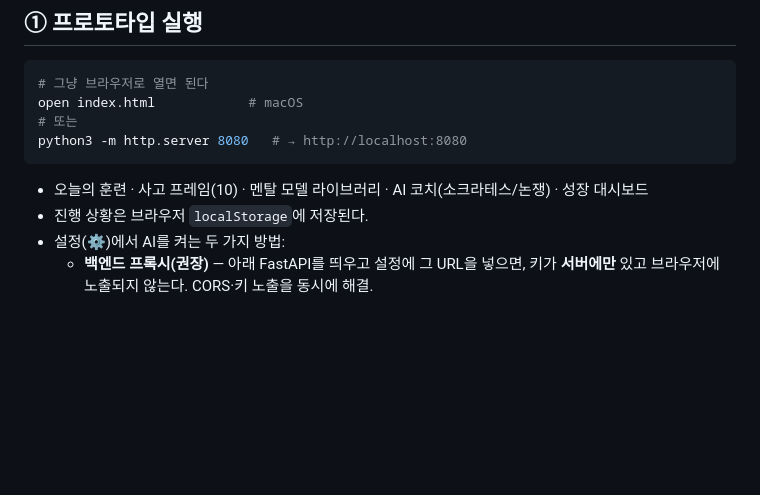
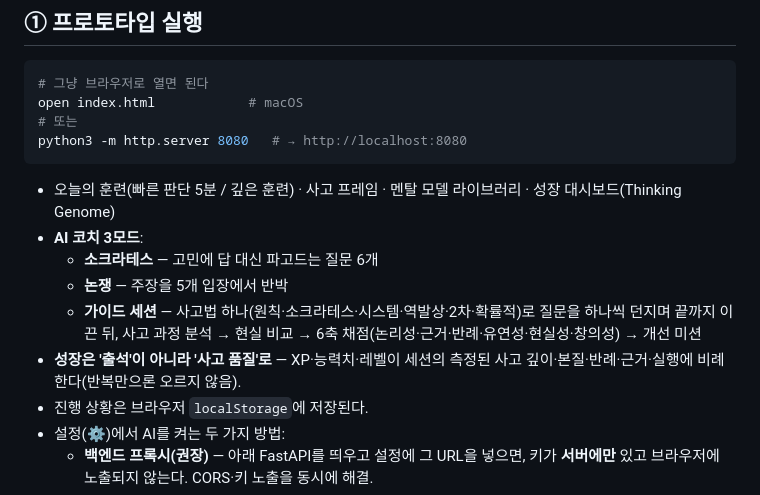
Before and after one commit to luiseluise0619-wq/thinking, a Markdown page: README.md, the part around the change. GitHub-like rendering; blank space fills up the shorter version.

Commit message:
docs: README — 가이드 세션·코치 3모드·품질 기반 성장 반영 Co-Authored-By: Claude Opus 4.8 <noreply@anthropic.com> Claude-Session: https://claude.ai/code/session_017HLiBmGzWRWCDXavpNJas5

````diff
--- a/README.md
+++ b/README.md
@@ -44,7 +44,12 @@ open index.html            # macOS
 # 또는
 python3 -m http.server 8080   # → http://localhost:8080
 ```
-- 오늘의 훈련 · 사고 프레임(10) · 멘탈 모델 라이브러리 · AI 코치(소크라테스/논쟁) · 성장 대시보드
+- 오늘의 훈련(빠른 판단 5분 / 깊은 훈련) · 사고 프레임 · 멘탈 모델 라이브러리 · 성장 대시보드(Thinking Genome)
+- **AI 코치 3모드**:
+  - **소크라테스** — 고민에 답 대신 파고드는 질문 6개
+  - **논쟁** — 주장을 5개 입장에서 반박
+  - **가이드 세션** — 사고법 하나(원칙·소크라테스·시스템·역발상·2차·확률적)로 질문을 하나씩 던지며 끝까지 이끈 뒤, 사고 과정 분석 → 현실 비교 → 6축 채점(논리성·근거·반례·유연성·현실성·창의성) → 개선 미션
+- **성장은 '출석'이 아니라 '사고 품질'로** — XP·능력치·레벨이 세션의 측정된 사고 깊이·본질·반례·근거·실행에 비례한다(반복만으론 오르지 않음).
 - 진행 상황은 브라우저 `localStorage`에 저장된다.
 - 설정(⚙️)에서 AI를 켜는 두 가지 방법:
   - **백엔드 프록시(권장)** — 아래 FastAPI를 띄우고 설정에 그 URL을 넣으면, 키가 **서버에만** 있고 브라우저에 노출되지 않는다. CORS·키 노출을 동시에 해결.
````
